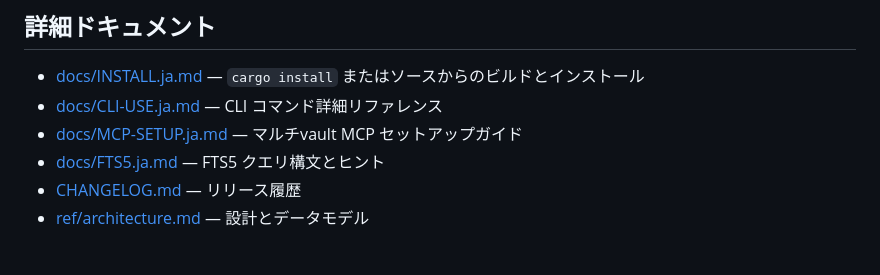
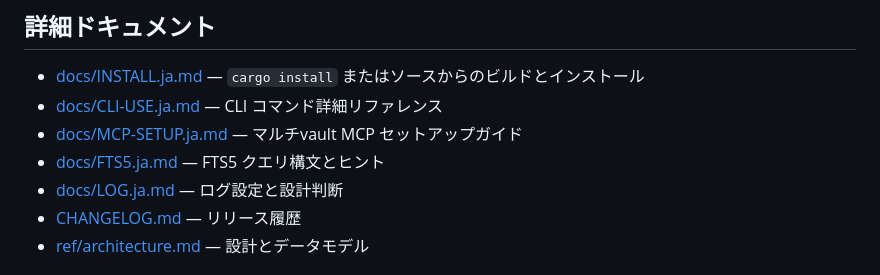
Before and after one commit to armaniacs/shiotsuchi-search, a Markdown page: README.ja.md, the part around the change. Rendered like a GitHub page.

```diff
--- a/README.ja.md
+++ b/README.ja.md
@@ -171,6 +171,7 @@ SHIOTSUCHI_MODEL_PATH=models/bccwj-suw+unidic_pos+kana.model.zst \
 - [docs/CLI-USE.ja.md](docs/CLI-USE.ja.md) — CLI コマンド詳細リファレンス
 - [docs/MCP-SETUP.ja.md](docs/MCP-SETUP.ja.md) — マルチvault MCP セットアップガイド
 - [docs/FTS5.ja.md](docs/FTS5.ja.md) — FTS5 クエリ構文とヒント
+- [docs/LOG.ja.md](docs/LOG.ja.md) — ログ設定と設計判断
 - [CHANGELOG.md](CHANGELOG.md) — リリース履歴
 - [ref/architecture.md](ref/architecture.md) — 設計とデータモデル
 
```
Also changed, not shown: README.md (+1 -0 lines), ref/core.md (+2 -2 lines).
